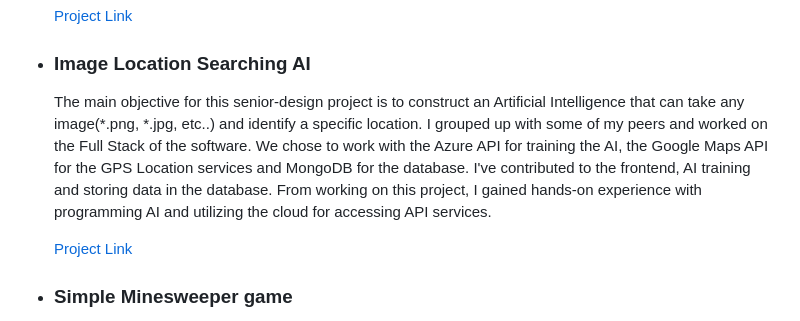
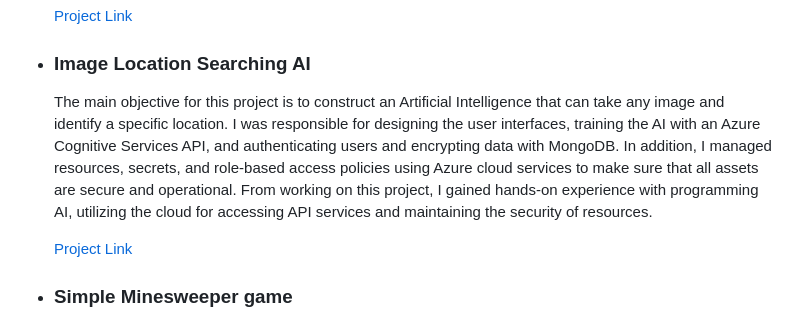
Before and after one commit to KTRiles55/KTRiles55, a Markdown page: README.md, the part around the change. GitHub-like rendering.

```diff
--- a/README.md
+++ b/README.md
@@ -13,7 +13,7 @@ Projects
     [Project Link](https://github.com/KTRiles55/game-launcher)
 *   ### Image Location Searching AI
 
-    The main objective for this senior-design project is to construct an Artificial Intelligence that can take any image(*.png, *.jpg, etc..) and identify a specific location. I grouped up with some of my peers and worked on the Full Stack of the software. We chose to work with the Azure API for training the AI, the Google Maps API for the GPS Location services and MongoDB for the database. I've contributed to the frontend, AI training and storing data in the database. From working on this project, I gained hands-on experience with programming AI and utilizing the cloud for accessing API services.
+    The main objective for this project is to construct an Artificial Intelligence that can take any image and identify a specific location. I was responsible for designing the user interfaces, training the AI with an Azure Cognitive Services API, and authenticating users and encrypting data with MongoDB. In addition, I managed resources, secrets, and role-based access policies using Azure cloud services to make sure that all assets are secure and operational. From working on this project, I gained hands-on experience with programming AI, utilizing the cloud for accessing API services and maintaining the security of resources.
 
     [Project Link](https://github.com/CTRLFreaksCSUN/GeoVision-AI/tree/main)
 *   ### Simple Minesweeper game
```
